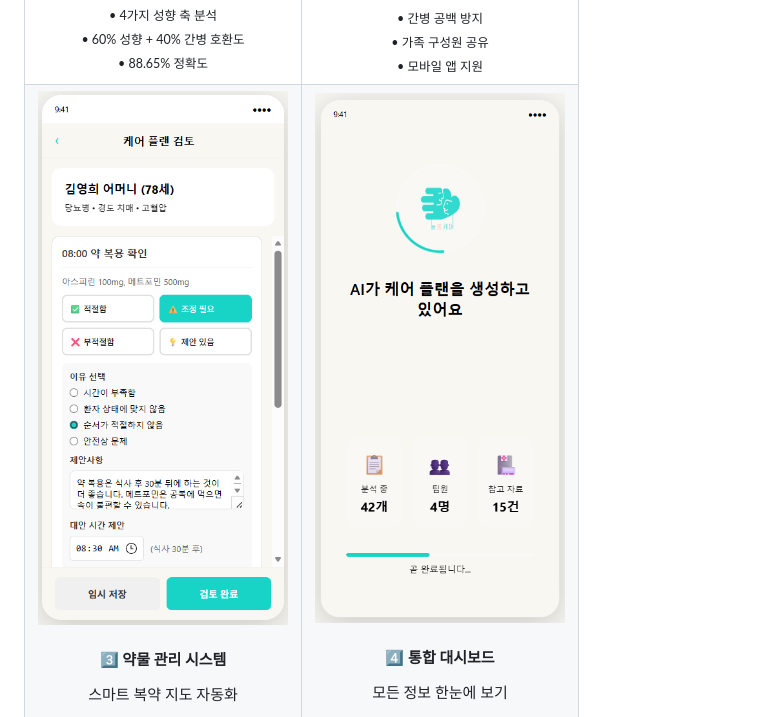
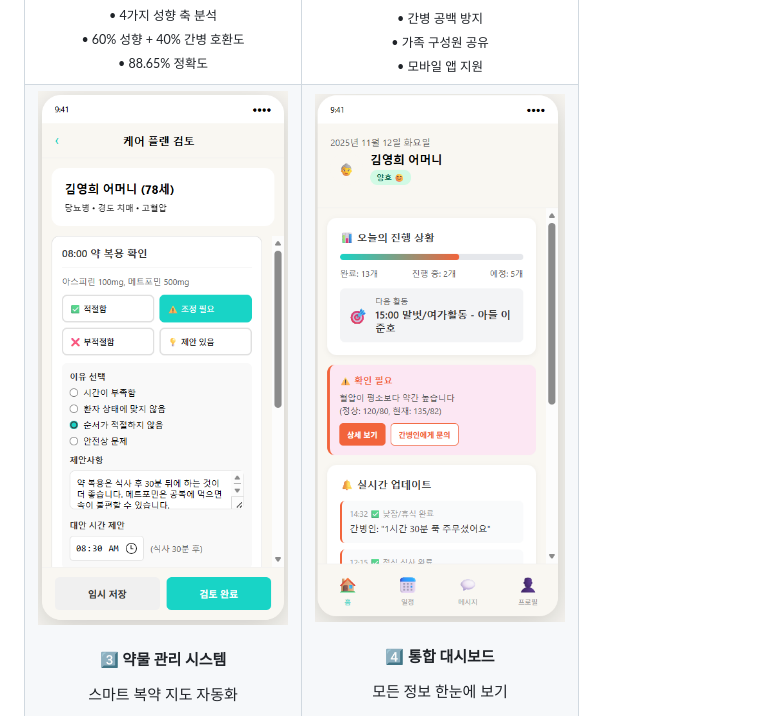
Before and after one commit to niya-y/github-actions-openai-test, a Markdown page: README.md, the part around the change. GitHub-like rendering; pictures changed too: assets/ui-ux/screen13.png (added).

Commit message:
docs: Change dashboard image to screen13 (patient health overview)

```diff
--- a/README.md
+++ b/README.md
@@ -74,7 +74,7 @@
     </td>
     <td width="50%">
       <div align="center">
-        <img src="./assets/ui-ux/screen8.png" width="250"/>
+        <img src="./assets/ui-ux/screen13.png" width="250"/>
         <h4>4️⃣ 통합 대시보드</h4>
         <p>모든 정보 한눈에 보기</p>
         <small>• 건강 상태 추적<br/>• 간병 품질 관리<br/>• 가족 소통 공간</small>
```
